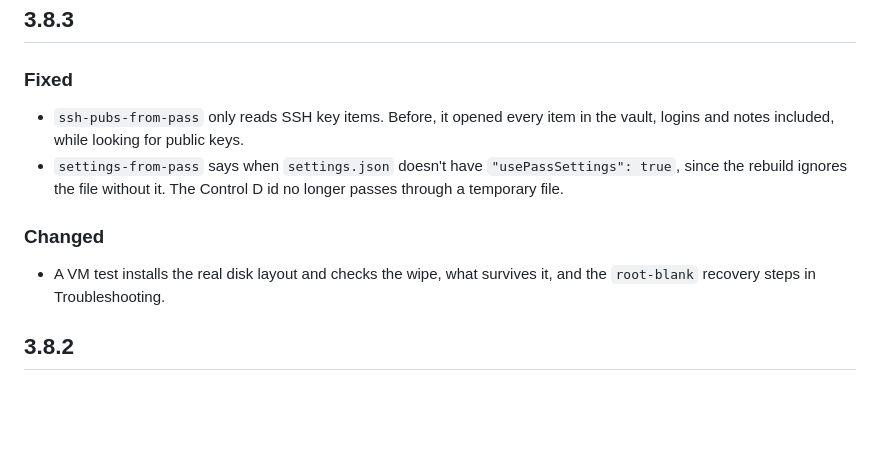
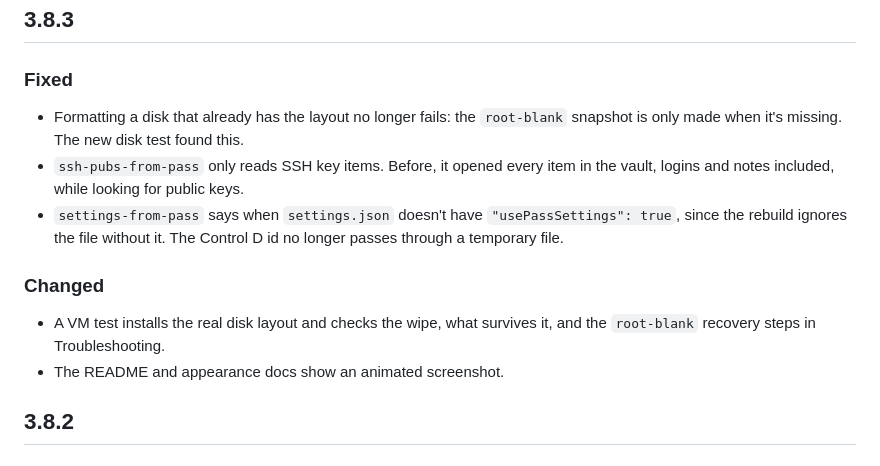
Before and after one commit to the-wittch/ephemeral-nixos-config, a Markdown page: CHANGELOG.md, the part around the change. Drawn GitHub-style; blank space fills up the shorter version.

```diff
--- a/CHANGELOG.md
+++ b/CHANGELOG.md
@@ -6,12 +6,14 @@ Breaking changes are listed first in each release, with what to do about them. R
 
 ### Fixed
 
+- Formatting a disk that already has the layout no longer fails: the `root-blank` snapshot is only made when it's missing. The new disk test found this.
 - `ssh-pubs-from-pass` only reads SSH key items. Before, it opened every item in the vault, logins and notes included, while looking for public keys.
 - `settings-from-pass` says when `settings.json` doesn't have `"usePassSettings": true`, since the rebuild ignores the file without it. The Control D id no longer passes through a temporary file.
 
 ### Changed
 
 - A VM test installs the real disk layout and checks the wipe, what survives it, and the `root-blank` recovery steps in Troubleshooting.
+- The README and appearance docs show an animated screenshot.
 
 ## 3.8.2
 
```
Also changed, not shown: README.md (+1 -1 lines), docs/appearance.md (+1 -1 lines), docs/images/terminal.gif (added), docs/images/terminal.png (deleted), 1 other file.
